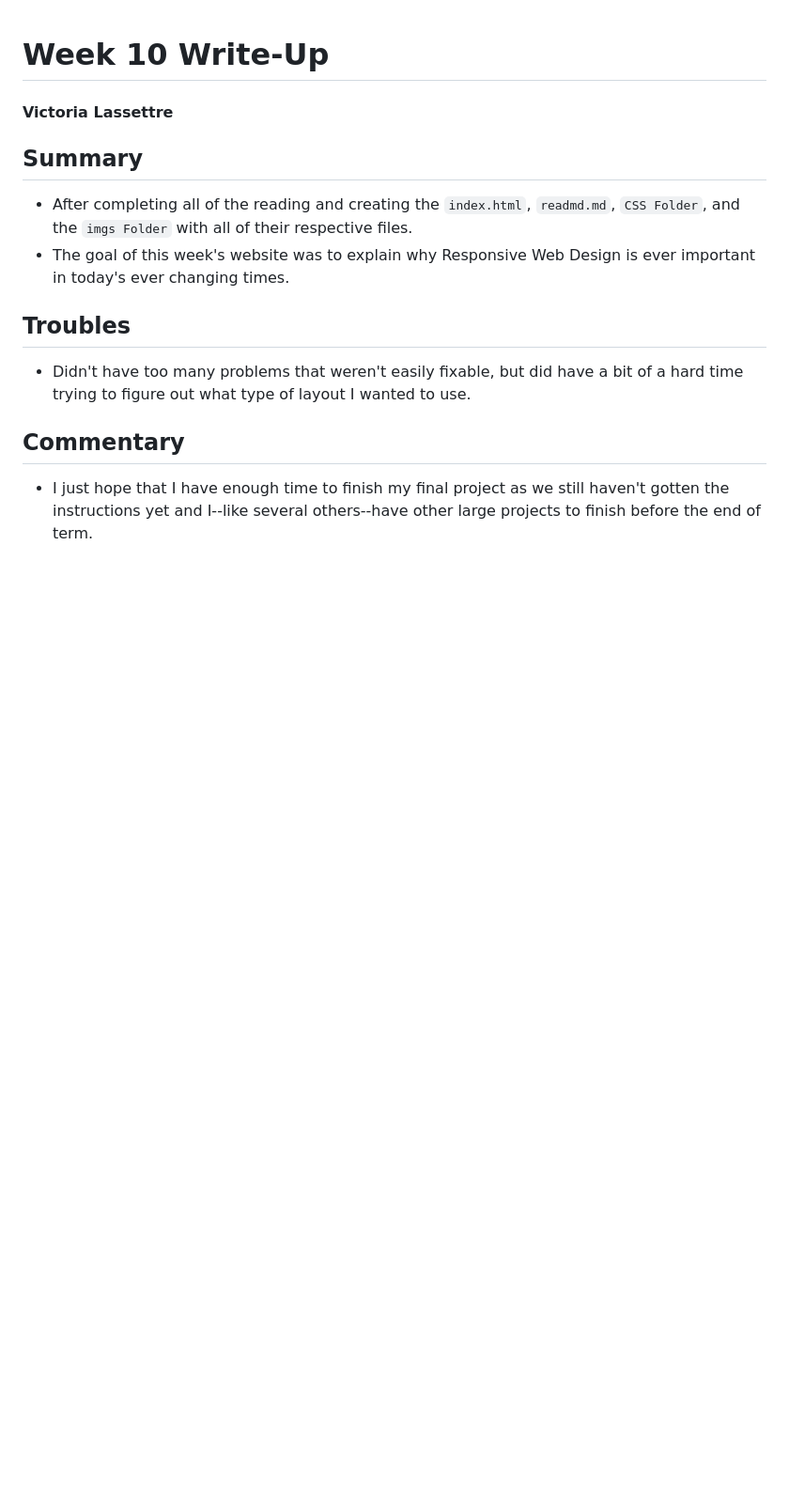
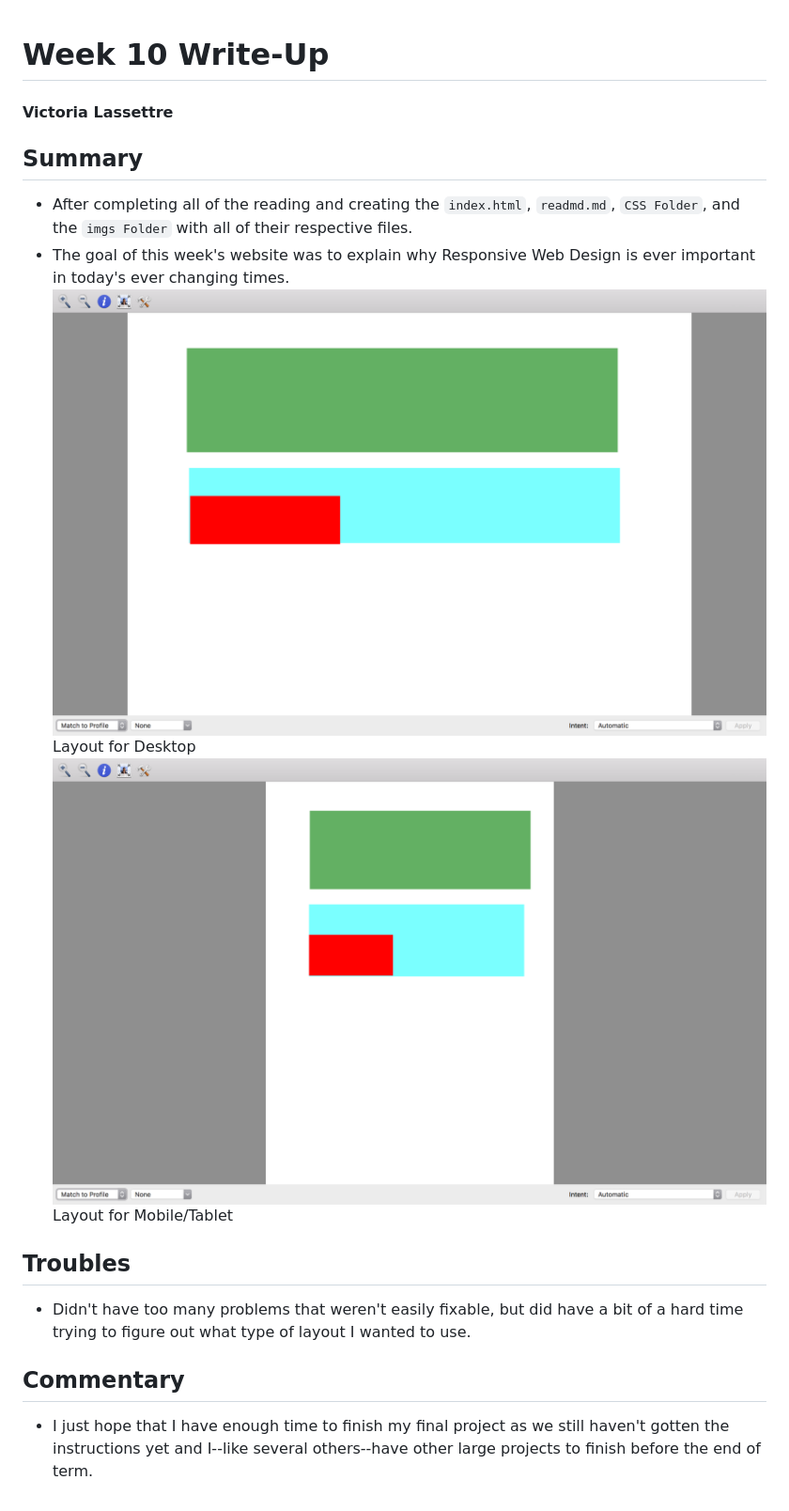
Before and after one commit to VictoriaLassettre/341-work, a Markdown page: week-10/readme.md, the part around the change. Shown: that part at 94% size. Drawn GitHub-style; pictures changed too: week-10/imgs/WireFrame-Desktop.png (added), week-10/imgs/WireFrame-Mobile.png (added); blank space fills up the shorter version.

Commit message:
Added WireFrame sketches

```diff
--- a/week-10/readme.md
+++ b/week-10/readme.md
@@ -3,6 +3,10 @@
 ## Summary
 - After completing all of the reading and creating the `index.html`, `readmd.md`, `CSS Folder`, and the `imgs Folder` with all of their respective files.
 - The goal of this week's website was to explain why Responsive Web Design is ever important in today's ever changing times.
+![Image of WireFrame Desktop](./imgs/WireFrame-Desktop.png)
+Layout for Desktop
+![Image of WireFrame Mobile](./imgs/WireFrame-Mobile.png)
+Layout for Mobile/Tablet
 ## Troubles
 - Didn't have too many problems that weren't easily fixable, but did have a bit of a hard time trying to figure out what type of layout I wanted to use.
 ## Commentary
```
